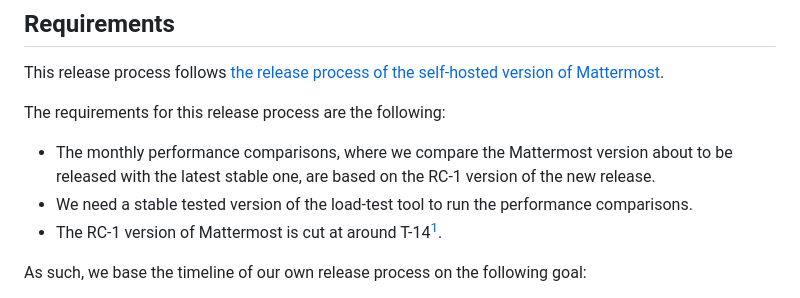
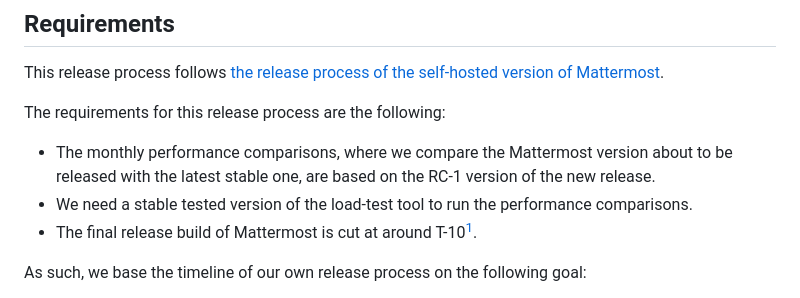
Before and after one commit to mattermost/mattermost-load-test-ng, a Markdown page: docs/release.md, the part around the change printed below. Drawn GitHub-style.

Commit message:
Align dates with the new MM release process
See the [Synchronized Monthly Releases document](https://docs.google.com/document/d/18GyW5VTAspVAqesJFazs1ok_9AQbhoW7IeGge_WL_9M/edit)

```diff
--- a/docs/release.md
+++ b/docs/release.md
@@ -9,5 +9,5 @@ This release process follows [the release process of the self-hosted version of
 The requirements for this release process are the following:
 - The monthly performance comparisons, where we compare the Mattermost version about to be released with the latest stable one, are based on the RC-1 version of the new release.
 - We need a stable tested version of the load-test tool to run the performance comparisons.
-- The RC-1 version of Mattermost is cut at around T-14[^1].
+- The final release build of Mattermost is cut at around T-10[^1].
 
```
Also changed, not shown: other parts of docs/release.md (+7 -7 lines).
